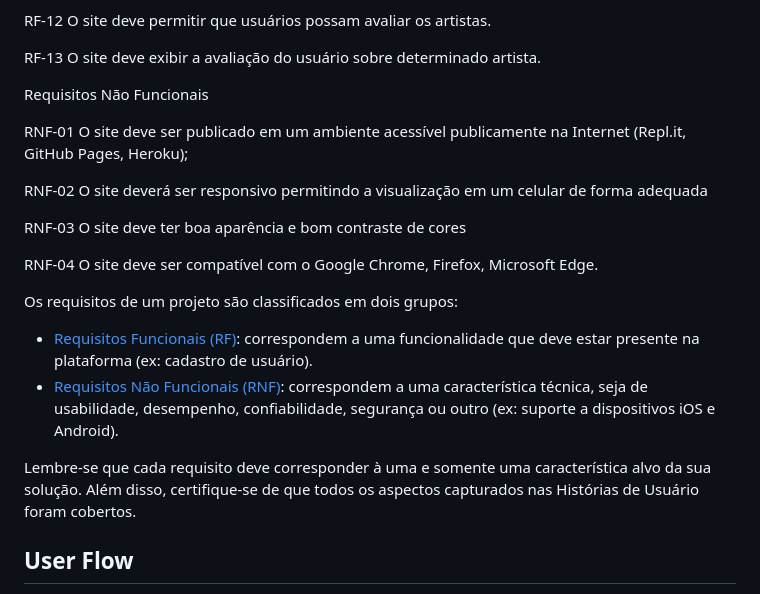
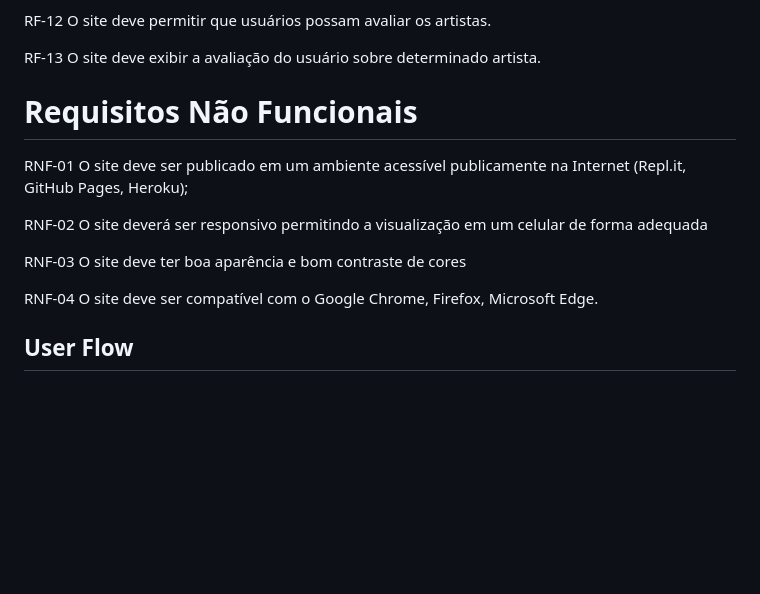
Before and after one commit to ICEI-PUCMinas-PSG-SI-TI/icei-pucminas-psg-si-m-tiaw-2024-1-dreamline, a Markdown page: docs/README.md, the part around one of its changes. Rendered like a GitHub page; blank space fills up the shorter version.

```diff
--- a/docs/README.md
+++ b/docs/README.md
@@ -198,7 +198,7 @@ O site deve permitir que usuários possam avaliar os artistas.
 RF-13
 O site deve exibir a avaliação do usuário sobre determinado artista.
 
-Requisitos Não Funcionais
+# Requisitos Não Funcionais
 
 RNF-01
 O site deve ser publicado em um ambiente acessível publicamente na Internet (Repl.it, GitHub Pages, Heroku);
@@ -211,18 +211,6 @@ O site deve ter boa aparência e bom contraste de cores
 
 RNF-04
 O site deve ser compatível com o Google Chrome, Firefox, Microsoft Edge.
-
-
-
-
-Os requisitos de um projeto são classificados em dois grupos:
-
-- [Requisitos Funcionais (RF)](https://pt.wikipedia.org/wiki/Requisito_funcional):
-  correspondem a uma funcionalidade que deve estar presente na plataforma (ex: cadastro de usuário).
-- [Requisitos Não Funcionais (RNF)](https://pt.wikipedia.org/wiki/Requisito_n%C3%A3o_funcional):
-  correspondem a uma característica técnica, seja de usabilidade, desempenho, confiabilidade, segurança ou outro (ex: suporte a dispositivos iOS e Android).
-
-Lembre-se que cada requisito deve corresponder à uma e somente uma característica alvo da sua solução. Além disso, certifique-se de que todos os aspectos capturados nas Histórias de Usuário foram cobertos.
 
 
 
```
Also changed, not shown: other parts of docs/README.md (+11 -11 lines).
